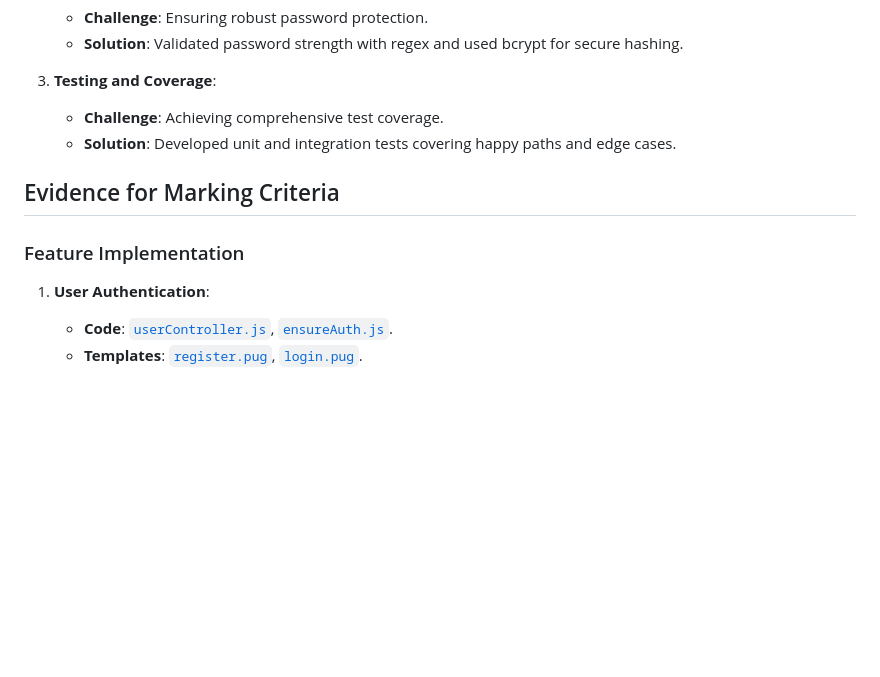
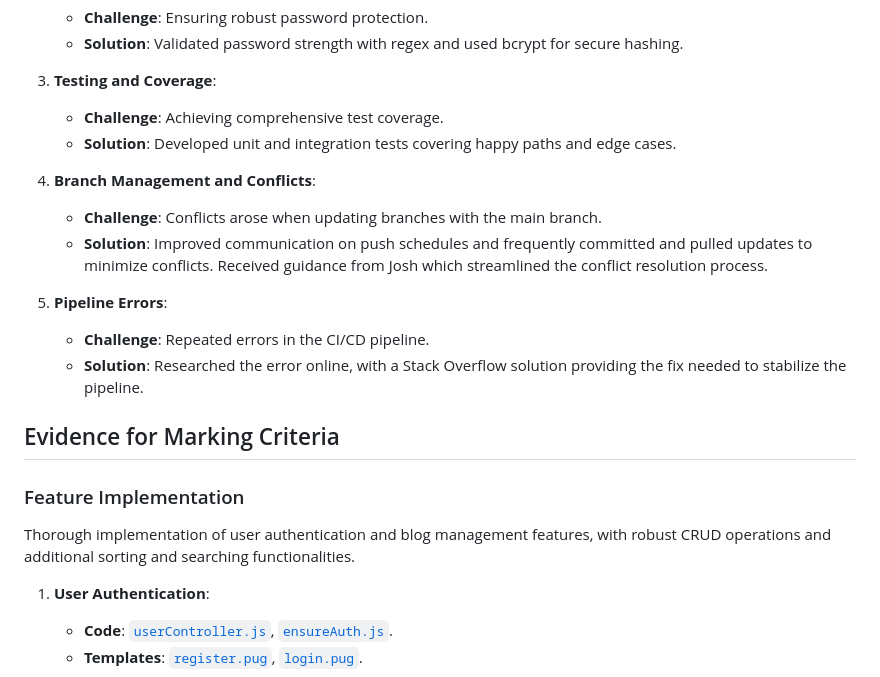
Before and after one commit to Baaizeed-Ahmed/SQA-Assignment-1, a Markdown page: README.md, the part around the change printed below. Rendered like a GitHub page; blank space fills up the shorter version.

```diff
--- a/README.md
+++ b/README.md
@@ -105,9 +109,19 @@ For any additional assistance contact the development team.
    - **Challenge**: Achieving comprehensive test coverage.
    - **Solution**: Developed unit and integration tests covering happy paths and edge cases.
 
+4. **Branch Management and Conflicts**:
+   - **Challenge**: Conflicts arose when updating branches with the main branch.
+   - **Solution**: Improved communication on push schedules and frequently committed and pulled updates to minimize conflicts. Received guidance from Josh which streamlined the conflict resolution process.
+
+5. **Pipeline Errors**:
+   - **Challenge**: Repeated errors in the CI/CD pipeline.
+   - **Solution**: Researched the error online, with a Stack Overflow solution providing the fix needed to stabilize the pipeline.
+
 ## Evidence for Marking Criteria
 
 ### Feature Implementation
+
+Thorough implementation of user authentication and blog management features, with robust CRUD operations and additional sorting and searching functionalities.
 
 1. **User Authentication**:
    - **Code**: [`userController.js`](./userController.js), [`ensureAuth.js`](./ensureAuth.js).
```
Also changed, not shown: other parts of README.md (+47 -20 lines).
